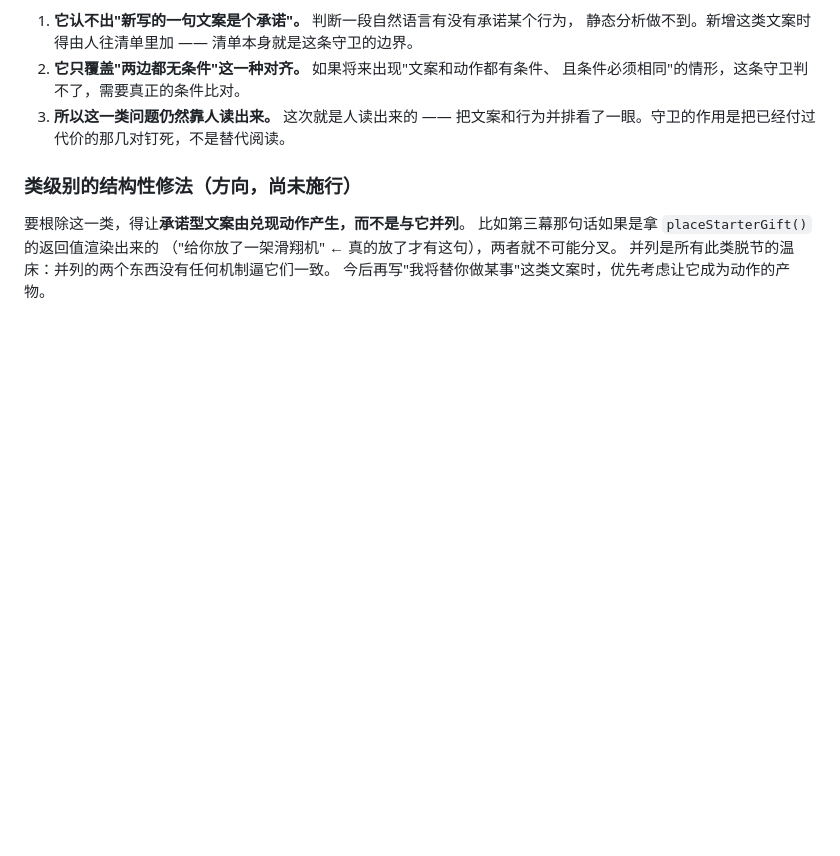
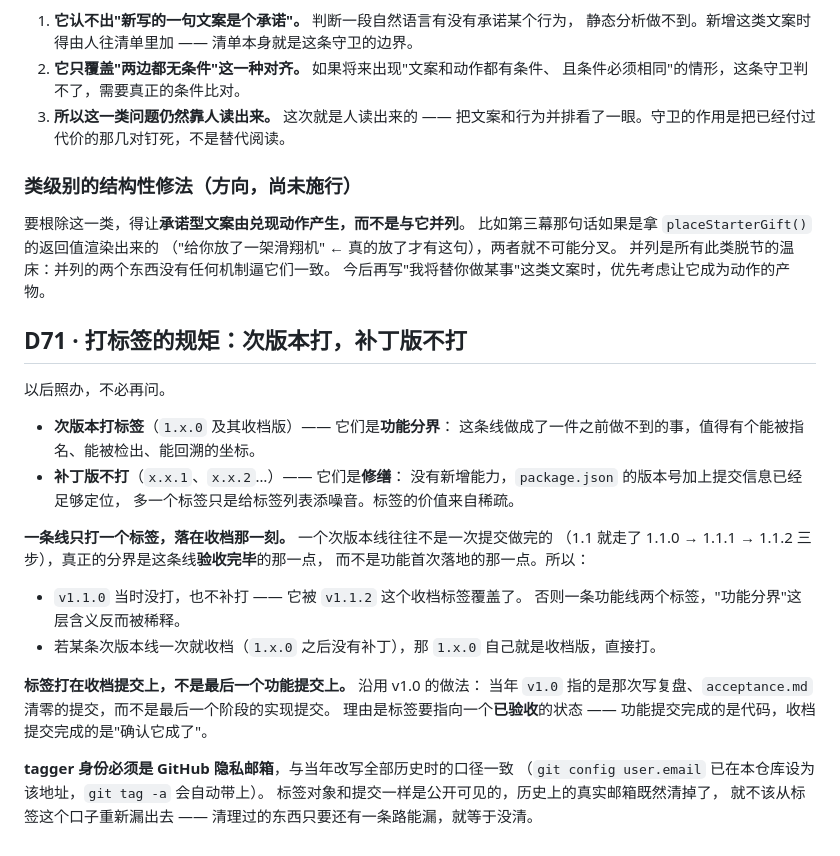
Before and after one commit to geesonchan/game-of-life, a Markdown page: docs/decisions.md, the part around the change. Rendered like a GitHub page; blank space fills up the shorter version.

Commit message:
docs：D71 记打标签的规矩
次版本（1.x.0 及其收档版）打标签 —— 它们是功能分界；
补丁版不打 —— 它们是修缮，package.json 与提交信息已足够定位。
一条线只打一个标签，落在收档那一刻，不在功能首次落地那一刻：
所以 v1.1.0 不补打，由 v1.1.2 覆盖，免得一条功能线两个标签。
标签打在收档提交上（沿用 v1.0 的做法），tagger 用隐私邮箱
（与改写历史时同一口径 —— 清理过的东西只要还有一条路能漏就等于没清）。

Co-Authored-By: Claude Opus 5 <noreply@anthropic.com>

```diff
--- a/docs/decisions.md
+++ b/docs/decisions.md
@@ -968,3 +968,29 @@ D62 里我刚写完"用身份不用下标，第零幕在不在会让所有下标
 （"给你放了一架滑翔机" ← 真的放了才有这句），两者就不可能分叉。
 并列是所有此类脱节的温床：并列的两个东西没有任何机制逼它们一致。
 今后再写"我将替你做某事"这类文案时，优先考虑让它成为动作的产物。
+
+## D71 · 打标签的规矩：次版本打，补丁版不打
+以后照办，不必再问。
+
+- **次版本打标签**（`1.x.0` 及其收档版）—— 它们是**功能分界**：
+  这条线做成了一件之前做不到的事，值得有个能被指名、能被检出、能回溯的坐标。
+- **补丁版不打**（`x.x.1`、`x.x.2`…）—— 它们是**修缮**：
+  没有新增能力，`package.json` 的版本号加上提交信息已经足够定位，
+  多一个标签只是给标签列表添噪音。标签的价值来自稀疏。
+
+**一条线只打一个标签，落在收档那一刻。** 一个次版本线往往不是一次提交做完的
+（1.1 就走了 1.1.0 → 1.1.1 → 1.1.2 三步），真正的分界是这条线**验收完毕**的那一点，
+而不是功能首次落地的那一点。所以：
+
+- `v1.1.0` 当时没打，也不补打 —— 它被 `v1.1.2` 这个收档标签覆盖了。
+  否则一条功能线两个标签，"功能分界"这层含义反而被稀释。
+- 若某条次版本线一次就收档（`1.x.0` 之后没有补丁），那 `1.x.0` 自己就是收档版，直接打。
+
+**标签打在收档提交上，不是最后一个功能提交上。** 沿用 v1.0 的做法：
+当年 `v1.0` 指的是那次写复盘、`acceptance.md` 清零的提交，而不是最后一个阶段的实现提交。
+理由是标签要指向一个**已验收**的状态 —— 功能提交完成的是代码，收档提交完成的是"确认它成了"。
+
+**tagger 身份必须是 GitHub 隐私邮箱**，与当年改写全部历史时的口径一致
+（`git config user.email` 已在本仓库设为该地址，`git tag -a` 会自动带上）。
+标签对象和提交一样是公开可见的，历史上的真实邮箱既然清掉了，
+就不该从标签这个口子重新漏出去 —— 清理过的东西只要还有一条路能漏，就等于没清。
```
